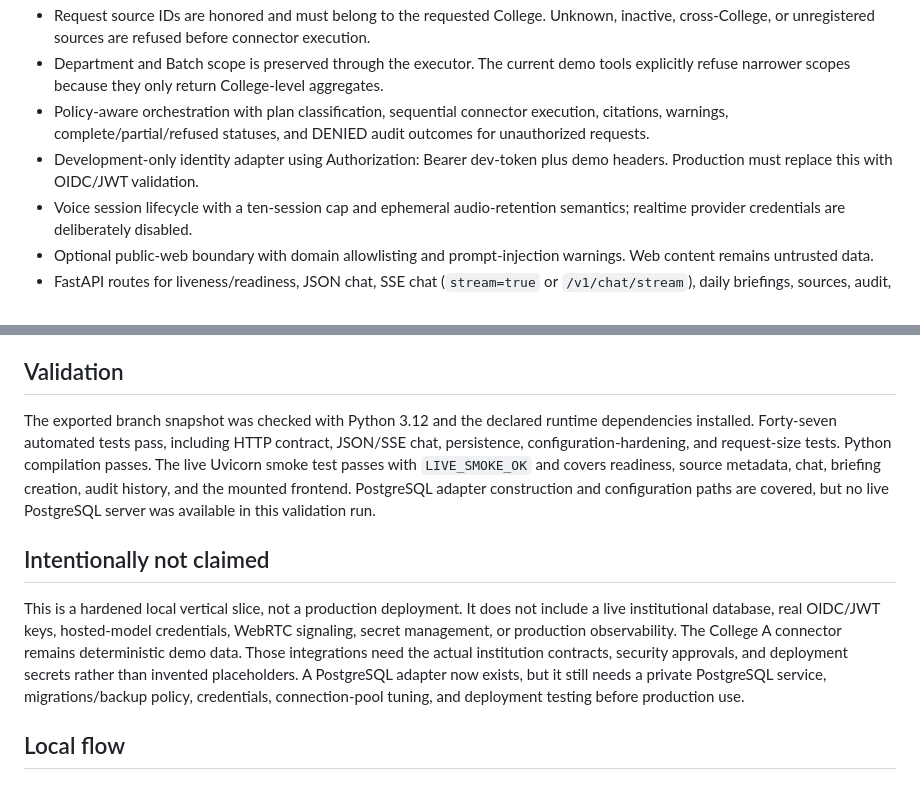
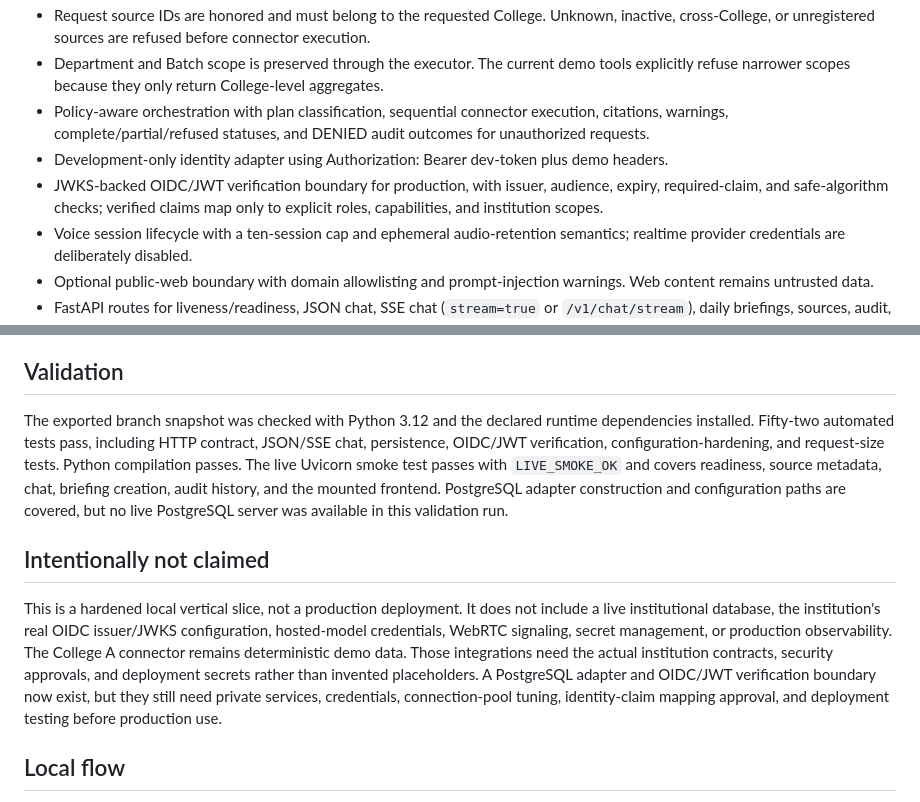
Before and after one commit to darshani8/guru-ji, a Markdown page: docs/IMPLEMENTATION_STATUS.md, 2 parts joined by grey strips. GitHub-like rendering.

Commit message:
Record OIDC verification status

```diff
--- a/docs/IMPLEMENTATION_STATUS.md
+++ b/docs/IMPLEMENTATION_STATUS.md
@@ -9,7 +9,8 @@
 - Request source IDs are honored and must belong to the requested College. Unknown, inactive, cross-College, or unregistered sources are refused before connector execution.
 - Department and Batch scope is preserved through the executor. The current demo tools explicitly refuse narrower scopes because they only return College-level aggregates.
 - Policy-aware orchestration with plan classification, sequential connector execution, citations, warnings, complete/partial/refused statuses, and DENIED audit outcomes for unauthorized requests.
-- Development-only identity adapter using Authorization: Bearer dev-token plus demo headers. Production must replace this with OIDC/JWT validation.
+- Development-only identity adapter using Authorization: Bearer dev-token plus demo headers.
+- JWKS-backed OIDC/JWT verification boundary for production, with issuer, audience, expiry, required-claim, and safe-algorithm checks; verified claims map only to explicit roles, capabilities, and institution scopes.
 - Voice session lifecycle with a ten-session cap and ephemeral audio-retention semantics; realtime provider credentials are deliberately disabled.
 - Optional public-web boundary with domain allowlisting and prompt-injection warnings. Web content remains untrusted data.
 - FastAPI routes for liveness/readiness, JSON chat, SSE chat (`stream=true` or `/v1/chat/stream`), daily briefings, sources, audit, and voice session lifecycle.
@@ -22,11 +23,11 @@
 
 ## Validation
 
-The exported branch snapshot was checked with Python 3.12 and the declared runtime dependencies installed. Forty-seven automated tests pass, including HTTP contract, JSON/SSE chat, persistence, configuration-hardening, and request-size tests. Python compilation passes. The live Uvicorn smoke test passes with `LIVE_SMOKE_OK` and covers readiness, source metadata, chat, briefing creation, audit history, and the mounted frontend. PostgreSQL adapter construction and configuration paths are covered, but no live PostgreSQL server was available in this validation run.
+The exported branch snapshot was checked with Python 3.12 and the declared runtime dependencies installed. Fifty-two automated tests pass, including HTTP contract, JSON/SSE chat, persistence, OIDC/JWT verification, configuration-hardening, and request-size tests. Python compilation passes. The live Uvicorn smoke test passes with `LIVE_SMOKE_OK` and covers readiness, source metadata, chat, briefing creation, audit history, and the mounted frontend. PostgreSQL adapter construction and configuration paths are covered, but no live PostgreSQL server was available in this validation run.
 
 ## Intentionally not claimed
 
-This is a hardened local vertical slice, not a production deployment. It does not include a live institutional database, real OIDC/JWT keys, hosted-model credentials, WebRTC signaling, secret management, or production observability. The College A connector remains deterministic demo data. Those integrations need the actual institution contracts, security approvals, and deployment secrets rather than invented placeholders. A PostgreSQL adapter now exists, but it still needs a private PostgreSQL service, migrations/backup policy, credentials, connection-pool tuning, and deployment testing before production use.
+This is a hardened local vertical slice, not a production deployment. It does not include a live institutional database, the institution's real OIDC issuer/JWKS configuration, hosted-model credentials, WebRTC signaling, secret management, or production observability. The College A connector remains deterministic demo data. Those integrations need the actual institution contracts, security approvals, and deployment secrets rather than invented placeholders. A PostgreSQL adapter and OIDC/JWT verification boundary now exist, but they still need private services, credentials, connection-pool tuning, identity-claim mapping approval, and deployment testing before production use.
 
 ## Local flow
 
```
